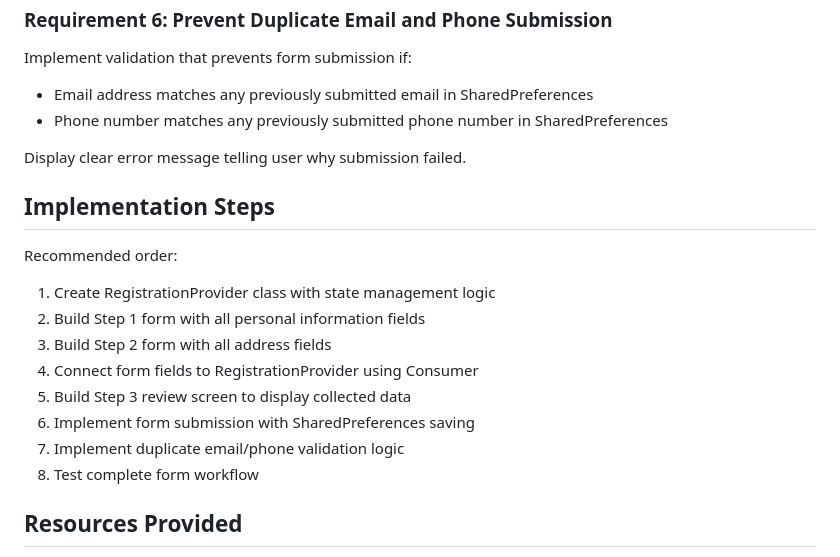
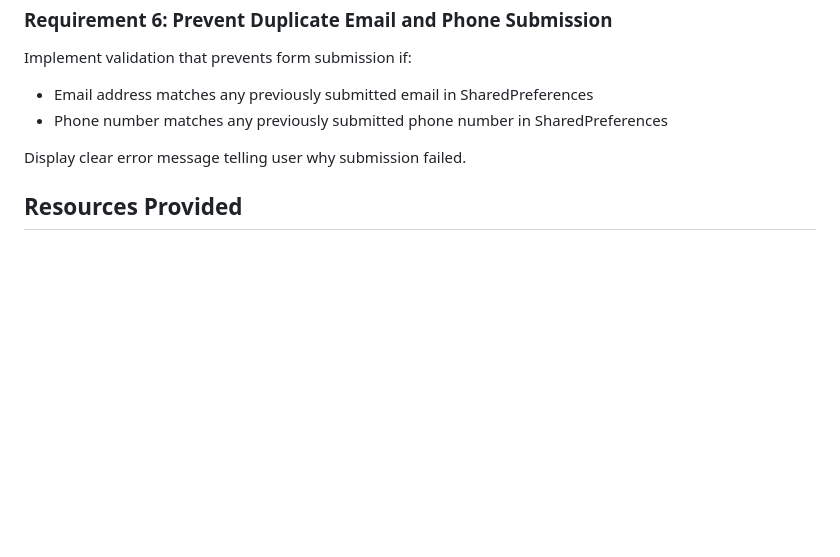
Before and after one commit to DawsonDF/flutter_interview_form, a Markdown page: README.md, the part around the change. Rendered like a GitHub page; blank space fills up the shorter version.

Commit message:
docs: remove recommended order in README

```diff
--- a/README.md
+++ b/README.md
@@ -123,19 +123,6 @@ Implement validation that prevents form submission if:
 
 Display clear error message telling user why submission failed.
 
-## Implementation Steps
-
-Recommended order:
-
-1. Create RegistrationProvider class with state management logic
-2. Build Step 1 form with all personal information fields
-3. Build Step 2 form with all address fields
-4. Connect form fields to RegistrationProvider using Consumer
-5. Build Step 3 review screen to display collected data
-6. Implement form submission with SharedPreferences saving
-7. Implement duplicate email/phone validation logic
-8. Test complete form workflow
-
 ## Resources Provided
 
 - RegistrationForm model with toMap()/fromMap() for serialization
```
